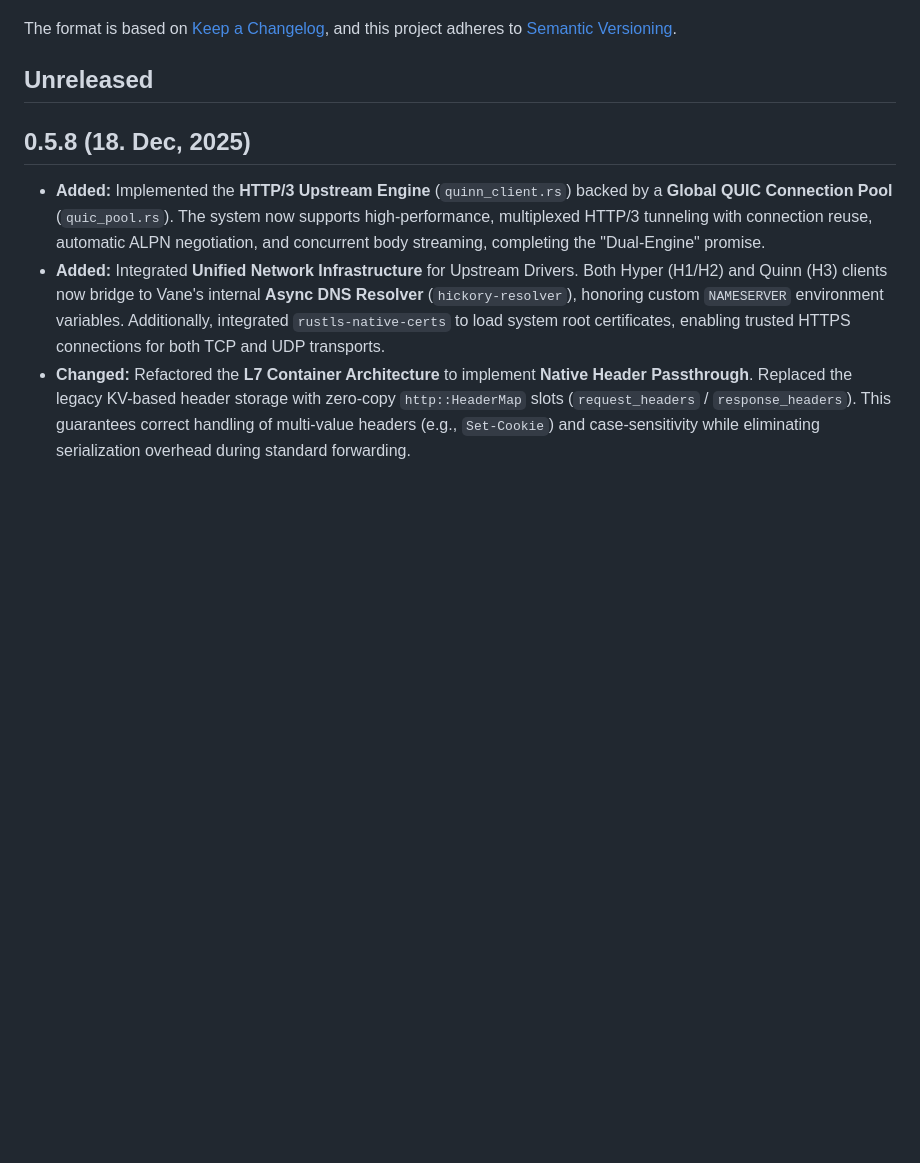
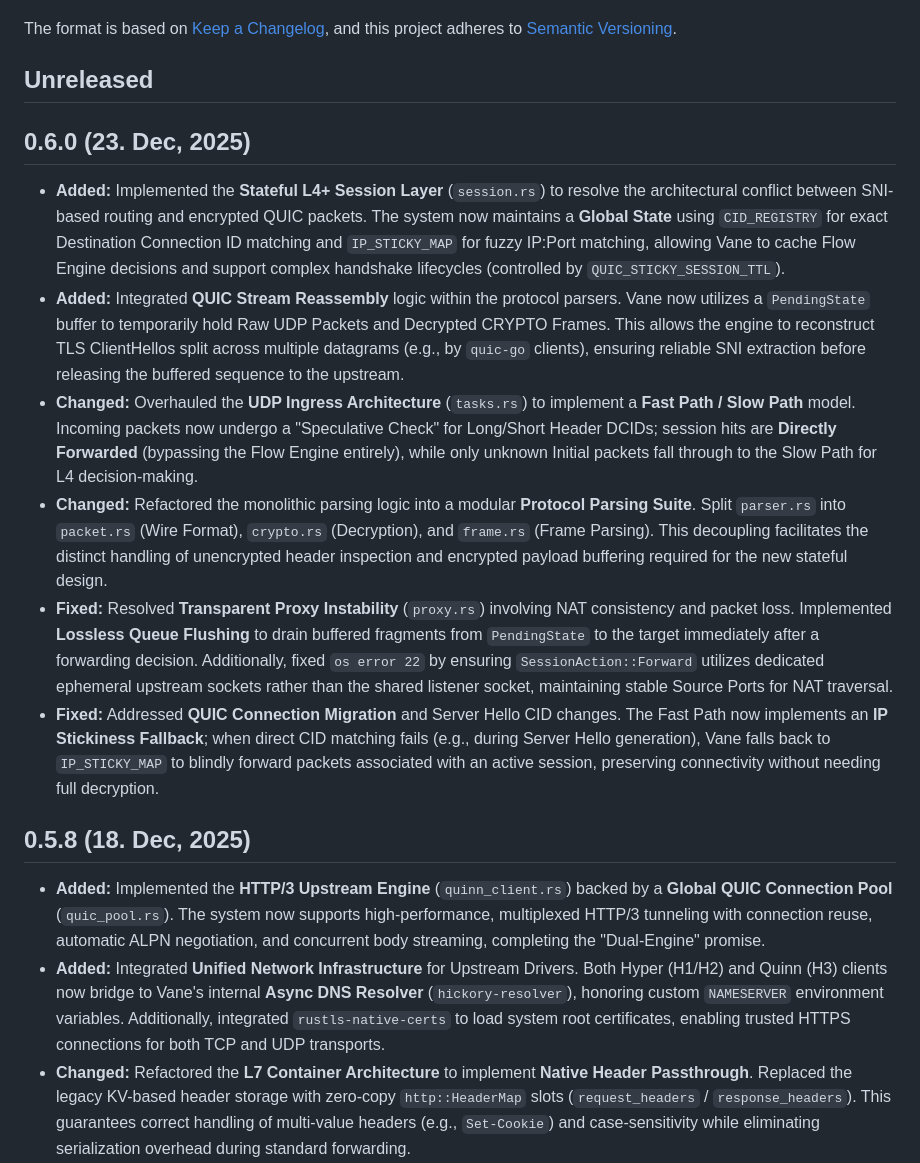
Before and after one commit to canmi21/vane, a Markdown page: CHANGELOG.md, the part around the change. Rendered like a GitHub page; blank space fills up the shorter version.

Commit message:
docs: update changelog for version 0.6.0 with new features, changes, and fixes

```diff
--- a/CHANGELOG.md
+++ b/CHANGELOG.md
@@ -6,6 +6,15 @@ The format is based on [Keep a Changelog](https://keepachangelog.com/en/1.0.0/),
 and this project adheres to [Semantic Versioning](https://semver.org/spec/v2.0.0.html).
 
 ## Unreleased
+
+## 0.6.0 (23. Dec, 2025)
+
+- **Added:** Implemented the **Stateful L4+ Session Layer** (`session.rs`) to resolve the architectural conflict between SNI-based routing and encrypted QUIC packets. The system now maintains a **Global State** using `CID_REGISTRY` for exact Destination Connection ID matching and `IP_STICKY_MAP` for fuzzy IP:Port matching, allowing Vane to cache Flow Engine decisions and support complex handshake lifecycles (controlled by `QUIC_STICKY_SESSION_TTL`).
+- **Added:** Integrated **QUIC Stream Reassembly** logic within the protocol parsers. Vane now utilizes a `PendingState` buffer to temporarily hold Raw UDP Packets and Decrypted CRYPTO Frames. This allows the engine to reconstruct TLS ClientHellos split across multiple datagrams (e.g., by `quic-go` clients), ensuring reliable SNI extraction before releasing the buffered sequence to the upstream.
+- **Changed:** Overhauled the **UDP Ingress Architecture** (`tasks.rs`) to implement a **Fast Path / Slow Path** model. Incoming packets now undergo a "Speculative Check" for Long/Short Header DCIDs; session hits are **Directly Forwarded** (bypassing the Flow Engine entirely), while only unknown Initial packets fall through to the Slow Path for L4 decision-making.
+- **Changed:** Refactored the monolithic parsing logic into a modular **Protocol Parsing Suite**. Split `parser.rs` into `packet.rs` (Wire Format), `crypto.rs` (Decryption), and `frame.rs` (Frame Parsing). This decoupling facilitates the distinct handling of unencrypted header inspection and encrypted payload buffering required for the new stateful design.
+- **Fixed:** Resolved **Transparent Proxy Instability** (`proxy.rs`) involving NAT consistency and packet loss. Implemented **Lossless Queue Flushing** to drain buffered fragments from `PendingState` to the target immediately after a forwarding decision. Additionally, fixed `os error 22` by ensuring `SessionAction::Forward` utilizes dedicated ephemeral upstream sockets rather than the shared listener socket, maintaining stable Source Ports for NAT traversal.
+- **Fixed:** Addressed **QUIC Connection Migration** and Server Hello CID changes. The Fast Path now implements an **IP Stickiness Fallback**; when direct CID matching fails (e.g., during Server Hello generation), Vane falls back to `IP_STICKY_MAP` to blindly forward packets associated with an active session, preserving connectivity without needing full decryption.
 
 ## 0.5.8 (18. Dec, 2025)
 
```
